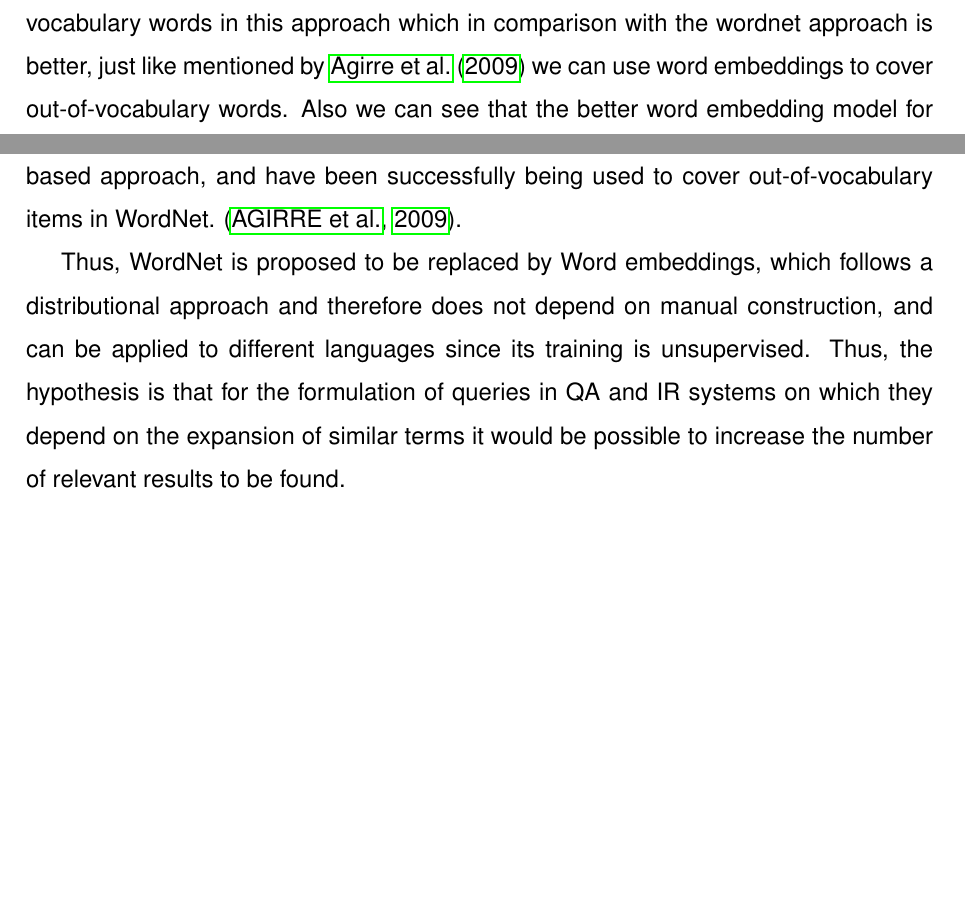
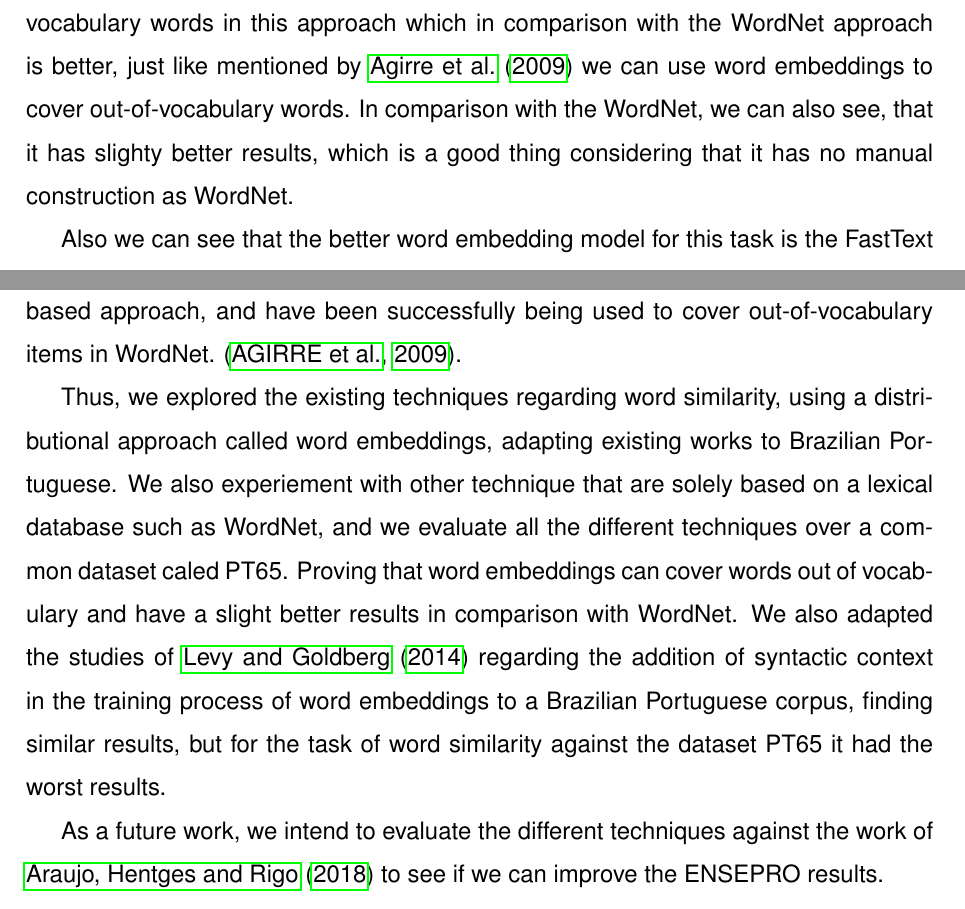
Before and after one commit to eberlitz/TCC2, a LaTeX document (main.tex, which reads 5_results.tex, 6_conclusions.tex): two parts of pages 22 and 25 of 28, joined at a grey line, cut so that both start at the same text, the shorter picture padded with empty space. Compiled offline with pdfLaTeX.

Commit message:
Results and conclusion

```diff
--- a/5_results.tex
+++ b/5_results.tex
@@ -49,7 +49,9 @@ In order to do a quantitative evaluation of the knowledge-based approach for wor
 To do a quantitative evaluation of the distributional approach for word similarity we did the same experiement as the WordNet evaluation but with our word embeddings models.
 We loaded the PT65 dataset and for each pair of word we compared the expected result with the Cosine similarity given by the model. With this we calculated the Pearson’s Correlation ($\rho$).
 
-\autoref{tab:evaluation:we} shows the results for all the 40 generated models. There was no out of vocabulary words in this approach which in comparison with the wordnet approach is better, just like mentioned by \citetexto{Agirre2009} we can use word embeddings to cover out-of-vocabulary words. Also we can see that the better word embedding model for this task is the FastText Skip-Gram. And in all of them Skip-gram was slighty better than the others. And in overall the models with 300-600 dimensions got higher values. We can also note that the DEPS model have a very poor performance in this particular task, maybe because the dataset do not differentiate between relatedness and similarity.
+\autoref{tab:evaluation:we} shows the results for all the 40 generated models. There was no out of vocabulary words in this approach which in comparison with the WordNet approach is better, just like mentioned by \citetexto{Agirre2009} we can use word embeddings to cover out-of-vocabulary words. In comparison with the WordNet, we can also see, that it has slighty better results, which is a good thing considering that it has no manual construction as WordNet.
+
+Also we can see that the better word embedding model for this task is the FastText Skip-Gram. And in all of them Skip-gram was slighty better than the others. And in overall the models with 300-600 dimensions got higher values. We can also note that the DEPS model have a very poor performance in this particular task, maybe because the dataset do not differentiate between relatedness and similarity.
 
 We also repeated the same experiement with the pre-trained models by \citetexto{Hartmann2017} from Núcleo Interinstitucional de Linguística Computacional (NILC).
 
--- a/6_conclusions.tex
+++ b/6_conclusions.tex
@@ -4,6 +4,8 @@ The study carried out in this work, proves that the detection of similarity betw
 
 It was also found indications that the expansion of terms using WordNet has several problems, where a word may not be present. Since these lexical bases are of manual construction, they are time-consuming and expensive, and for this reason, not all links will be present and their quality varies from language to language.  There is also no WordNet for all languages. \cite{Leeuwenberga2016}. Distributional approaches regarding word similarity have been proven to be more competitive than the thesaurus-based approach, and have been successfully being used to cover out-of-vocabulary items in WordNet.  \cite{Agirre2009}.
 
-% e que cada vez mais está sendo utilizado word embeddings para downstream tasks. Também tem-se uma certa tendência de estudos na área misturando arvores sintaticas no treinamento. \cite{Cotterell2015MorphologicalW, Levy2014}.
+% Thus, WordNet is proposed to be replaced by Word embeddings, which follows a distributional approach and therefore does not depend on manual construction, and can be applied to different languages since its training is unsupervised. Thus, the hypothesis is that for the formulation of queries in QA and IR systems on which they depend on the expansion of similar terms it would be possible to increase the number of relevant results to be found.
 
-Thus, WordNet is proposed to be replaced by Word embeddings, which follows a distributional approach and therefore does not depend on manual construction, and can be applied to different languages since its training is unsupervised. Thus, the hypothesis is that for the formulation of queries in QA and IR systems on which they depend on the expansion of similar terms it would be possible to increase the number of relevant results to be found.
+Thus, we explored the existing techniques regarding word similarity, using a distributional approach called word embeddings, adapting existing works to Brazilian Portuguese. We also experiement with other  technique  that  are  solely based on a lexical database such as WordNet, and we evaluate all the different techniques over a common dataset caled PT65. Proving that word embeddings can cover words out of vocabulary and have a slight better results in comparison with WordNet. We also adapted the studies of \citetexto{Levy2014} regarding the addition of syntactic context in the training process of word embeddings to a Brazilian Portuguese corpus, finding similar results, but for the task of word similarity against the dataset PT65 it had the worst results.
+
+As a future work, we intend to evaluate the different techniques against the work of \citetexto{denis2018} to see if we can improve the ENSEPRO results.
```
